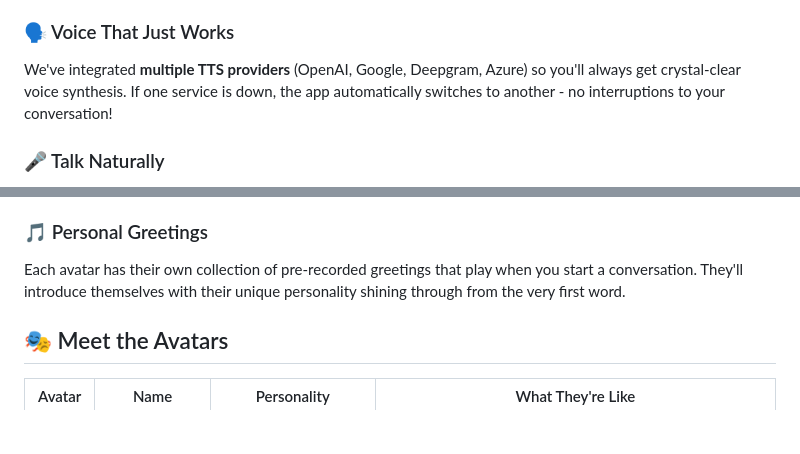
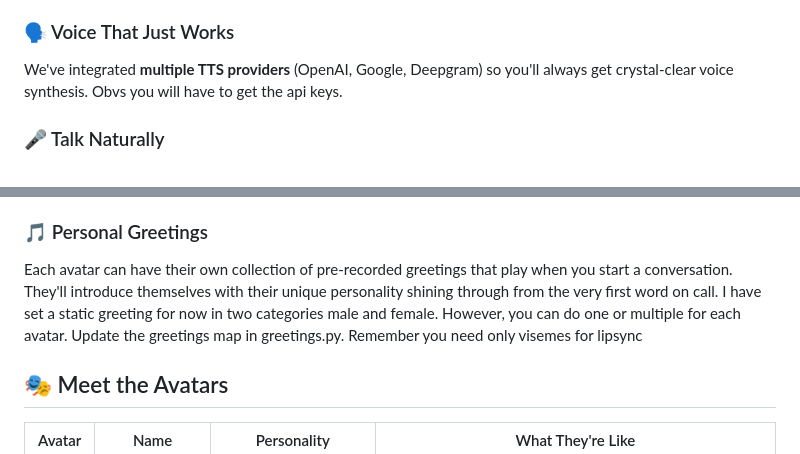
Before and after one commit to basimakram/Talking-AI-Avatar, a Markdown page: README.md, 2 parts joined by grey strips. Drawn GitHub-style; blank space fills up the shorter version.

```diff
--- a/README.md
+++ b/README.md
@@ -31,7 +31,7 @@ Think of it as having a video call with AI characters who have distinct personal
 Instead of boring text boxes, you get **9 unique avatars** with their own personalities! Want business advice? Chat with Adam Sterling. Need some laughs? Raj Mehra's your guy. Each avatar remembers your conversation and responds in their unique style.
 
 ### 🗣️ Voice That Just Works
-We've integrated **multiple TTS providers** (OpenAI, Google, Deepgram, Azure) so you'll always get crystal-clear voice synthesis. If one service is down, the app automatically switches to another - no interruptions to your conversation!
+We've integrated **multiple TTS providers** (OpenAI, Google, Deepgram) so you'll always get crystal-clear voice synthesis. Obvs you will have to get the api keys.
 
 ### 🎤 Talk Naturally
 Just hit the microphone button and start talking! The app uses **OpenAI Whisper** for speech recognition, so it understands you clearly even with background noise or different accents.
@@ -43,7 +43,7 @@ Whether you prefer typing or talking, the interface is designed to feel natural.
 Here's the cool part - the avatars' lips move perfectly in sync with their speech! We use advanced alignment algorithms to match every word with precise mouth movements. It's like magic, but it's actually just really good engineering.
 
 ### 🎵 Personal Greetings
-Each avatar has their own collection of pre-recorded greetings that play when you start a conversation. They'll introduce themselves with their unique personality shining through from the very first word.
+Each avatar can have their own collection of pre-recorded greetings that play when you start a conversation. They'll introduce themselves with their unique personality shining through from the very first word on call. I have set a static greeting for now in two categories male and female. However, you can do one or multiple for each avatar. Update the greetings map in greetings.py. Remember you need only visemes for lipsync
 
 ## 🎭 Meet the Avatars
 
```
